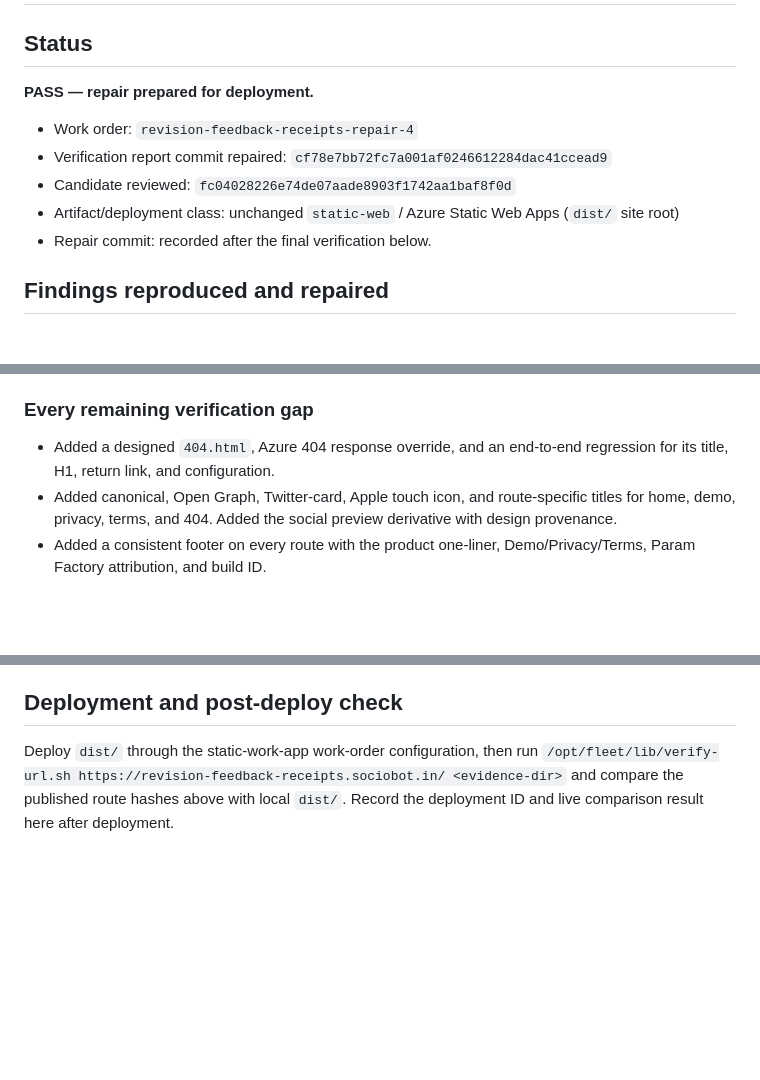
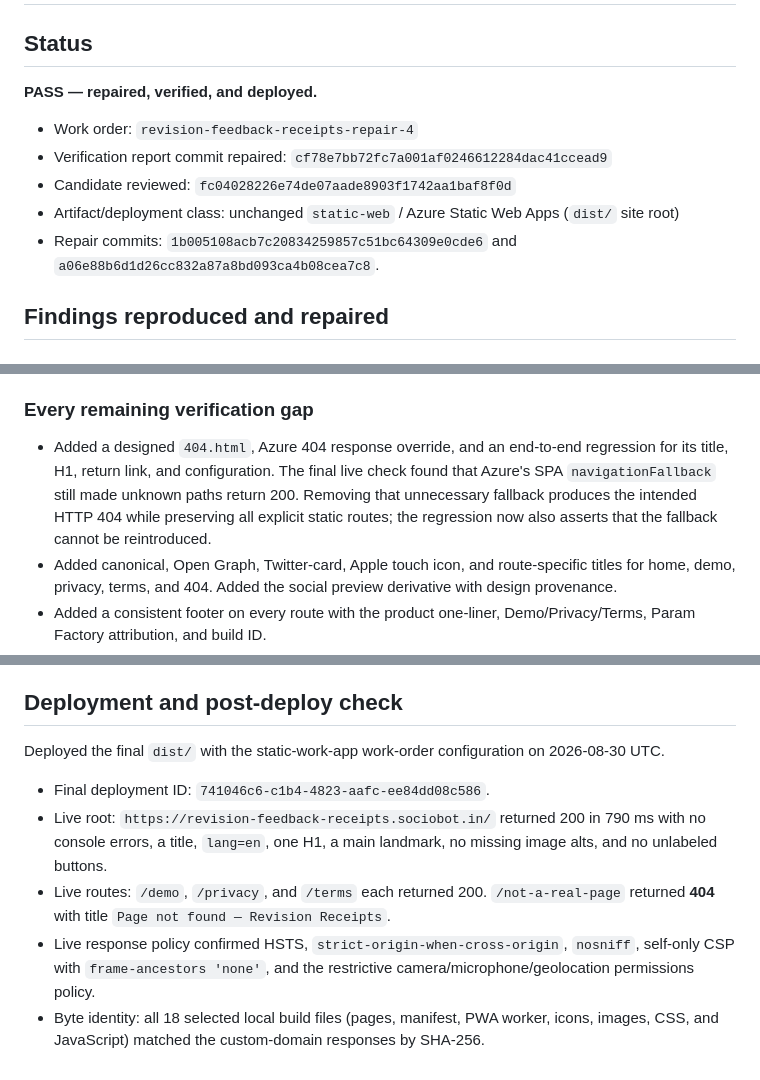
Before and after one commit to B-Divyesh/sf-revision-feedback-receipts, a Markdown page: .factory/handoff.md, 3 parts joined by grey strips. Rendered like a GitHub page; blank space fills up the shorter version.

Commit message:
docs: record repair verification and deployment

```diff
--- a/.factory/handoff.md
+++ b/.factory/handoff.md
@@ -2,13 +2,13 @@
 
 ## Status
 
-**PASS — repair prepared for deployment.**
+**PASS — repaired, verified, and deployed.**
 
 - Work order: `revision-feedback-receipts-repair-4`
 - Verification report commit repaired: `cf78e7bb72fc7a001af0246612284dac41ccead9`
 - Candidate reviewed: `fc04028226e74de07aade8903f1742aa1baf8f0d`
 - Artifact/deployment class: unchanged `static-web` / Azure Static Web Apps (`dist/` site root)
-- Repair commit: recorded after the final verification below.
+- Repair commits: `1b005108acb7c20834259857c51bc64309e0cde6` and `a06e88b6d1d26cc832a87a8bd093ca4b08cea7c8`.
 
 ## Findings reproduced and repaired
 
@@ -28,7 +28,7 @@ The landing H1 is now the plain-words **Create receipts from draft changes.** Th
 
 ### Every remaining verification gap
 
-- Added a designed `404.html`, Azure 404 response override, and an end-to-end regression for its title, H1, return link, and configuration.
+- Added a designed `404.html`, Azure 404 response override, and an end-to-end regression for its title, H1, return link, and configuration. The final live check found that Azure's SPA `navigationFallback` still made unknown paths return 200. Removing that unnecessary fallback produces the intended HTTP 404 while preserving all explicit static routes; the regression now also asserts that the fallback cannot be reintroduced.
 - Added canonical, Open Graph, Twitter-card, Apple touch icon, and route-specific titles for home, demo, privacy, terms, and 404. Added the social preview derivative with design provenance.
 - Added a consistent footer on every route with the product one-liner, Demo/Privacy/Terms, Param Factory attribution, and build ID.
 - Added real ESLint plus explicit `typecheck` and `test:claims` scripts.
@@ -90,4 +90,10 @@ The diff is deterministic sentence/line comparison, not semantic analysis. Textu
 
 ## Deployment and post-deploy check
 
-Deploy `dist/` through the static-work-app work-order configuration, then run `/opt/fleet/lib/verify-url.sh https://revision-feedback-receipts.sociobot.in/ <evidence-dir>` and compare the published route hashes above with local `dist/`. Record the deployment ID and live comparison result here after deployment.
+Deployed the final `dist/` with the static-work-app work-order configuration on 2026-08-30 UTC.
+
+- Final deployment ID: `741046c6-c1b4-4823-aafc-ee84dd08c586`.
+- Live root: `https://revision-feedback-receipts.sociobot.in/` returned 200 in 790 ms with no console errors, a title, `lang=en`, one H1, a main landmark, no missing image alts, and no unlabeled buttons.
+- Live routes: `/demo`, `/privacy`, and `/terms` each returned 200. `/not-a-real-page` returned **404** with title `Page not found — Revision Receipts`.
+- Live response policy confirmed HSTS, `strict-origin-when-cross-origin`, `nosniff`, self-only CSP with `frame-ancestors 'none'`, and the restrictive camera/microphone/geolocation permissions policy.
+- Byte identity: all 18 selected local build files (pages, manifest, PWA worker, icons, images, CSS, and JavaScript) matched the custom-domain responses by SHA-256.
```
